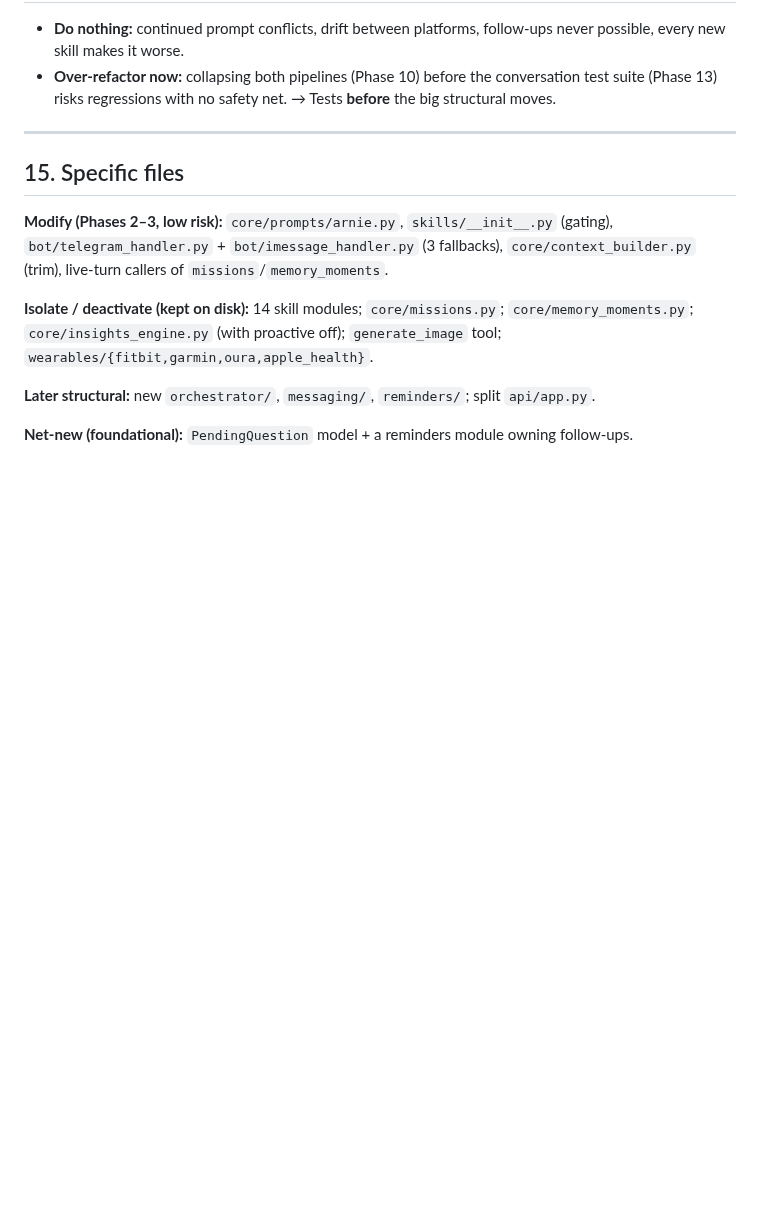
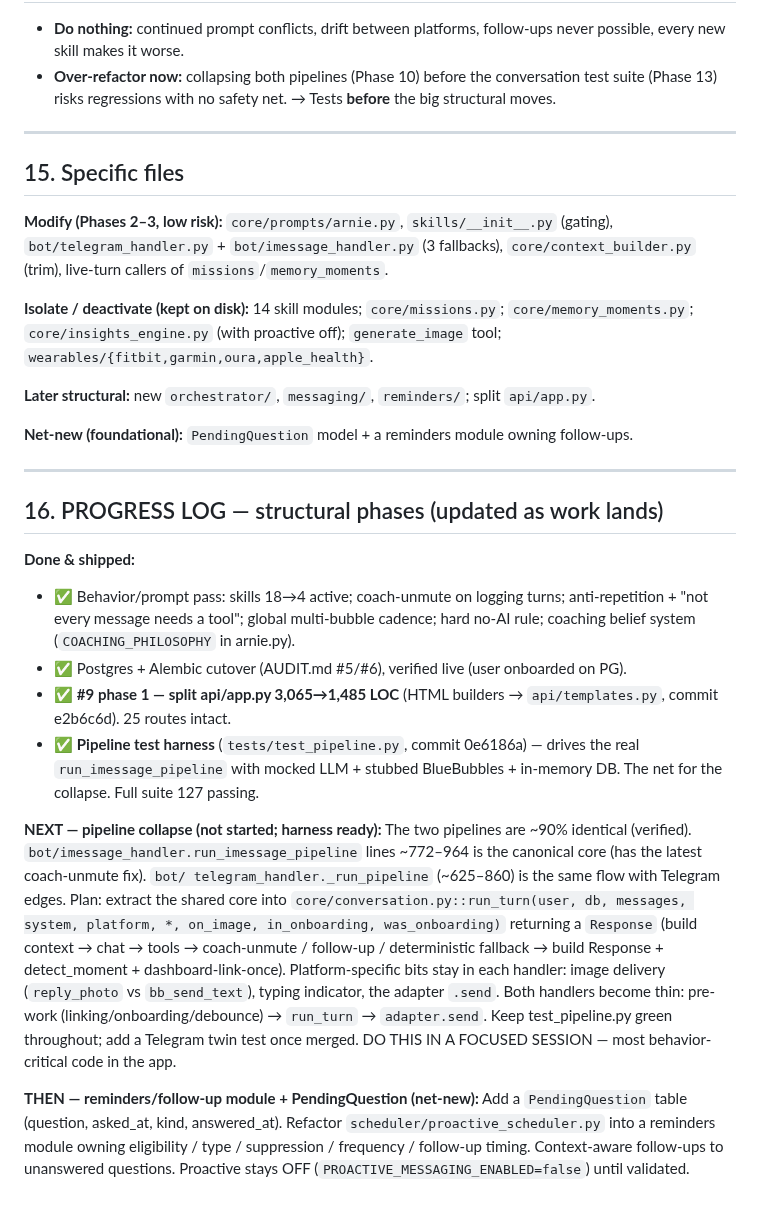
Before and after one commit to dvoskin/arnie, a Markdown page: FOUNDATION_AUDIT.md, the part around the change. GitHub-like rendering; blank space fills up the shorter version.

Commit message:
Checkpoint structural-refactor progress in FOUNDATION_AUDIT (§16)
Records what's shipped (app.py split, pipeline test harness, behavior/belief/Postgres
work) and the precise plan for the two remaining pieces — the pipeline collapse
(canonical core = imessage run_imessage_pipeline ~772-964; extract to
core/conversation.run_turn; both handlers become thin wrappers; keep test_pipeline.py
green) and the reminders/follow-up + PendingQuestion module. Flagged to be done in a
focused session since the pipeline merge is the most behavior-critical code.

Co-Authored-By: Claude Opus 4.8 <noreply@anthropic.com>

```diff
--- a/FOUNDATION_AUDIT.md
+++ b/FOUNDATION_AUDIT.md
@@ -357,3 +357,37 @@ structural refactor (highest risk) and come only after behavior is locked + test
 **Later structural:** new `orchestrator/`, `messaging/`, `reminders/`; split `api/app.py`.
 
 **Net-new (foundational):** `PendingQuestion` model + a reminders module owning follow-ups.
+
+---
+
+## 16. PROGRESS LOG — structural phases (updated as work lands)
+
+**Done & shipped:**
+- ✅ Behavior/prompt pass: skills 18→4 active; coach-unmute on logging turns;
+  anti-repetition + "not every message needs a tool"; global multi-bubble cadence;
+  hard no-AI rule; coaching belief system (`COACHING_PHILOSOPHY` in arnie.py).
+- ✅ Postgres + Alembic cutover (AUDIT.md #5/#6), verified live (user onboarded on PG).
+- ✅ **#9 phase 1 — split api/app.py 3,065→1,485 LOC** (HTML builders → `api/templates.py`,
+  commit e2b6c6d). 25 routes intact.
+- ✅ **Pipeline test harness** (`tests/test_pipeline.py`, commit 0e6186a) — drives the
+  real `run_imessage_pipeline` with mocked LLM + stubbed BlueBubbles + in-memory DB.
+  The net for the collapse. Full suite 127 passing.
+
+**NEXT — pipeline collapse (not started; harness ready):**
+The two pipelines are ~90% identical (verified). `bot/imessage_handler.run_imessage_pipeline`
+lines ~772–964 is the canonical core (has the latest coach-unmute fix). `bot/
+telegram_handler._run_pipeline` (~625–860) is the same flow with Telegram edges.
+Plan: extract the shared core into `core/conversation.py::run_turn(user, db, messages,
+system, platform, *, on_image, in_onboarding, was_onboarding)` returning a `Response`
+(build context → chat → tools → coach-unmute / follow-up / deterministic fallback →
+build Response + detect_moment + dashboard-link-once). Platform-specific bits stay in
+each handler: image delivery (`reply_photo` vs `bb_send_text`), typing indicator, the
+adapter `.send`. Both handlers become thin: pre-work (linking/onboarding/debounce) →
+`run_turn` → `adapter.send`. Keep test_pipeline.py green throughout; add a Telegram twin
+test once merged. DO THIS IN A FOCUSED SESSION — most behavior-critical code in the app.
+
+**THEN — reminders/follow-up module + PendingQuestion (net-new):**
+Add a `PendingQuestion` table (question, asked_at, kind, answered_at). Refactor
+`scheduler/proactive_scheduler.py` into a reminders module owning eligibility / type /
+suppression / frequency / follow-up timing. Context-aware follow-ups to unanswered
+questions. Proactive stays OFF (`PROACTIVE_MESSAGING_ENABLED=false`) until validated.
```
